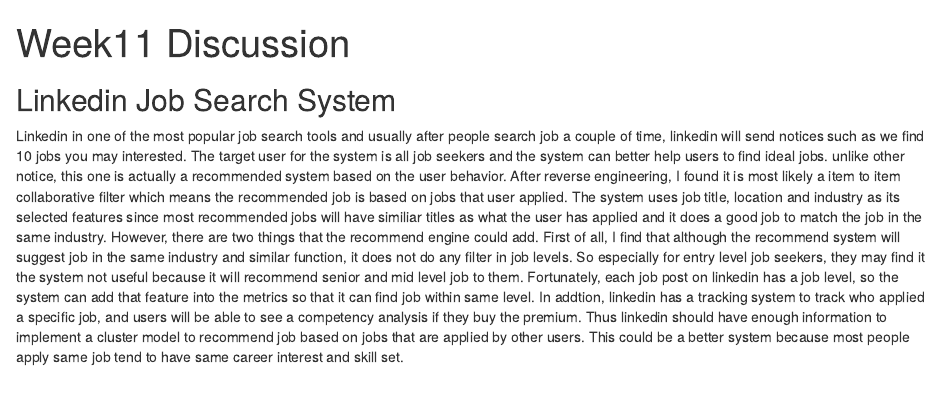
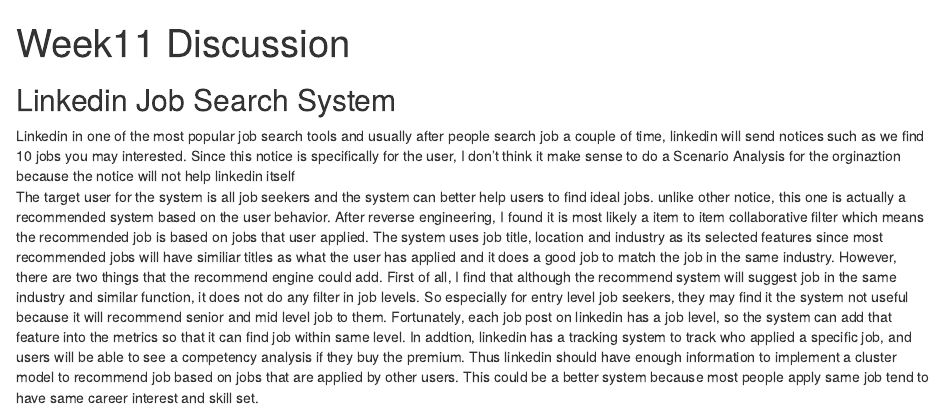
Before and after one commit to andrewlulyj/Data-607, an R Markdown document (discussion/discuession.Rmd): the page in a window 1100 px wide, from its top. Rendered offline with R 4.5, knitr and Pandoc, with nearby package versions.

Commit message:
Update discuession.Rmd

````diff
--- a/discussion/discuession.Rmd
+++ b/discussion/discuession.Rmd
@@ -8,5 +8,5 @@
 ```
 
 ## Linkedin Job Search System
-Linkedin in one of the most popular job search tools and usually after people search job a couple of time, linkedin will send notices such as we find 10 jobs you may interested.
+Linkedin in one of the most popular job search tools and usually after people search job a couple of time, linkedin will send notices such as we find 10 jobs you may interested. Since this notice is specifically for the user, I don't think it make sense to do a Scenario Analysis for the orginaztion because the notice will not help linkedin itself
 The target user for the system is all job seekers and the system can better help users to find ideal jobs. unlike other notice, this one is actually a recommended system based on the user behavior. After reverse engineering, I found it is most likely a item to item collaborative filter which means the recommended job is based on jobs that user applied. The system uses job title, location and industry as its selected features since most recommended jobs will have similiar titles as what the user has applied and it does a good job to match the job in the same industry. However, there are two things that the recommend engine could add. First of all, I find that although the recommend system will suggest job in the same industry and similar function, it does not do any filter in job levels. So especially for entry level job seekers, they may find it the system not useful because it will recommend senior and mid level job to them. Fortunately, each job post on linkedin has a job level, so the system can add that feature into the metrics so that it can find job within same level. In addtion, linkedin has a tracking system to track who applied a specific job, and users will be able to see a competency analysis if they buy the premium. Thus linkedin should have enough information to implement a  cluster model to recommend job based on jobs that are applied by other users. This could be a better system because most people apply same job tend to have same career interest and skill set.
````
